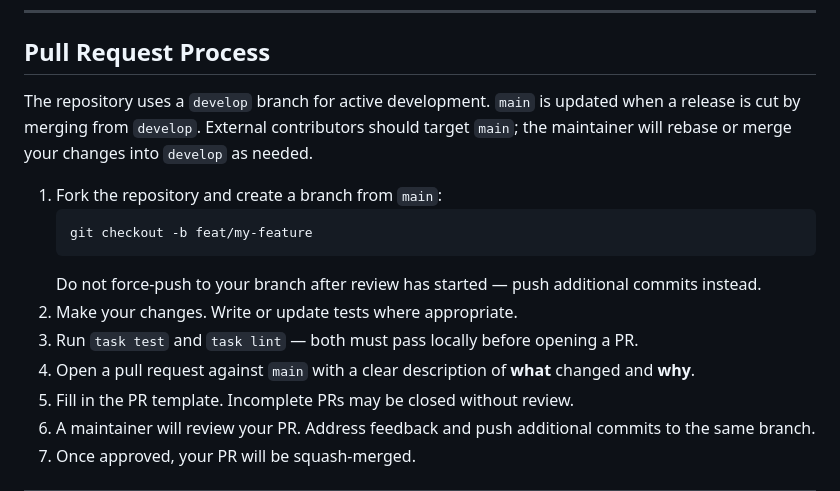
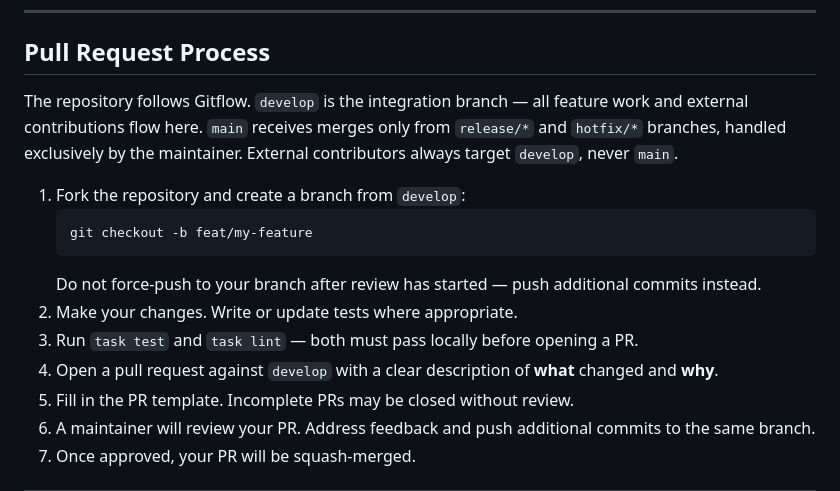
Before and after one commit to arkeep-io/arkeep, a Markdown page: CONTRIBUTING.md, the part around the change. GitHub-like rendering.

Commit message:
docs: update CONTRIBUTING to reflect Gitflow — PRs target develop

````diff
--- a/CONTRIBUTING.md
+++ b/CONTRIBUTING.md
@@ -173,18 +173,19 @@ task test:gui      # run GUI tests only
 
 ## Pull Request Process
 
-The repository uses a `develop` branch for active development. `main` is updated when a release
-is cut by merging from `develop`. External contributors should target `main`; the maintainer will
-rebase or merge your changes into `develop` as needed.
+The repository follows Gitflow. `develop` is the integration branch — all feature work and
+external contributions flow here. `main` receives merges only from `release/*` and `hotfix/*`
+branches, handled exclusively by the maintainer. External contributors always target `develop`,
+never `main`.
 
-1. Fork the repository and create a branch from `main`:
+1. Fork the repository and create a branch from `develop`:
    ```bash
    git checkout -b feat/my-feature
    ```
    Do not force-push to your branch after review has started — push additional commits instead.
 2. Make your changes. Write or update tests where appropriate.
 3. Run `task test` and `task lint` — both must pass locally before opening a PR.
-4. Open a pull request against `main` with a clear description of **what** changed and **why**.
+4. Open a pull request against `develop` with a clear description of **what** changed and **why**.
 5. Fill in the PR template. Incomplete PRs may be closed without review.
 6. A maintainer will review your PR. Address feedback and push additional commits to the same branch.
 7. Once approved, your PR will be squash-merged.
````
